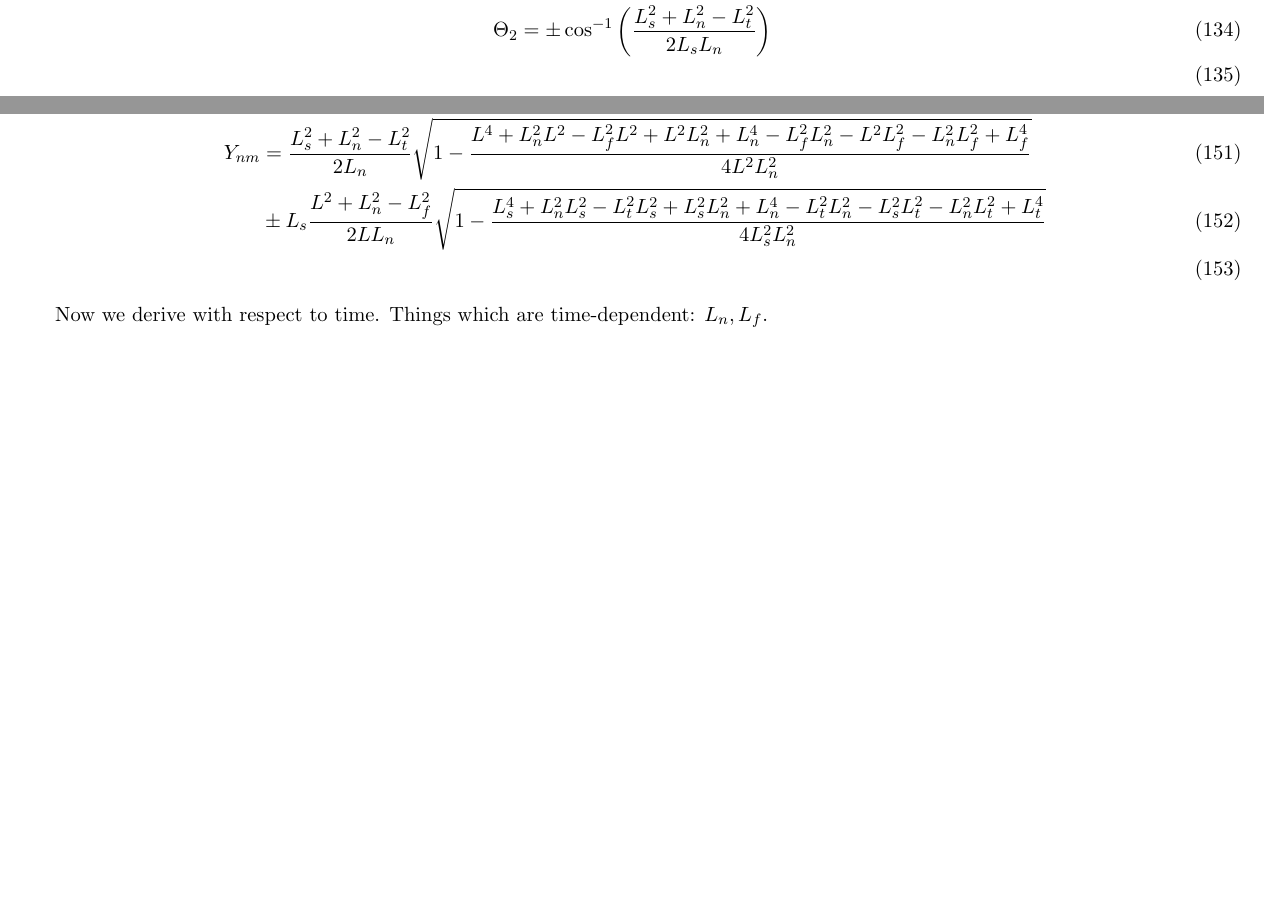
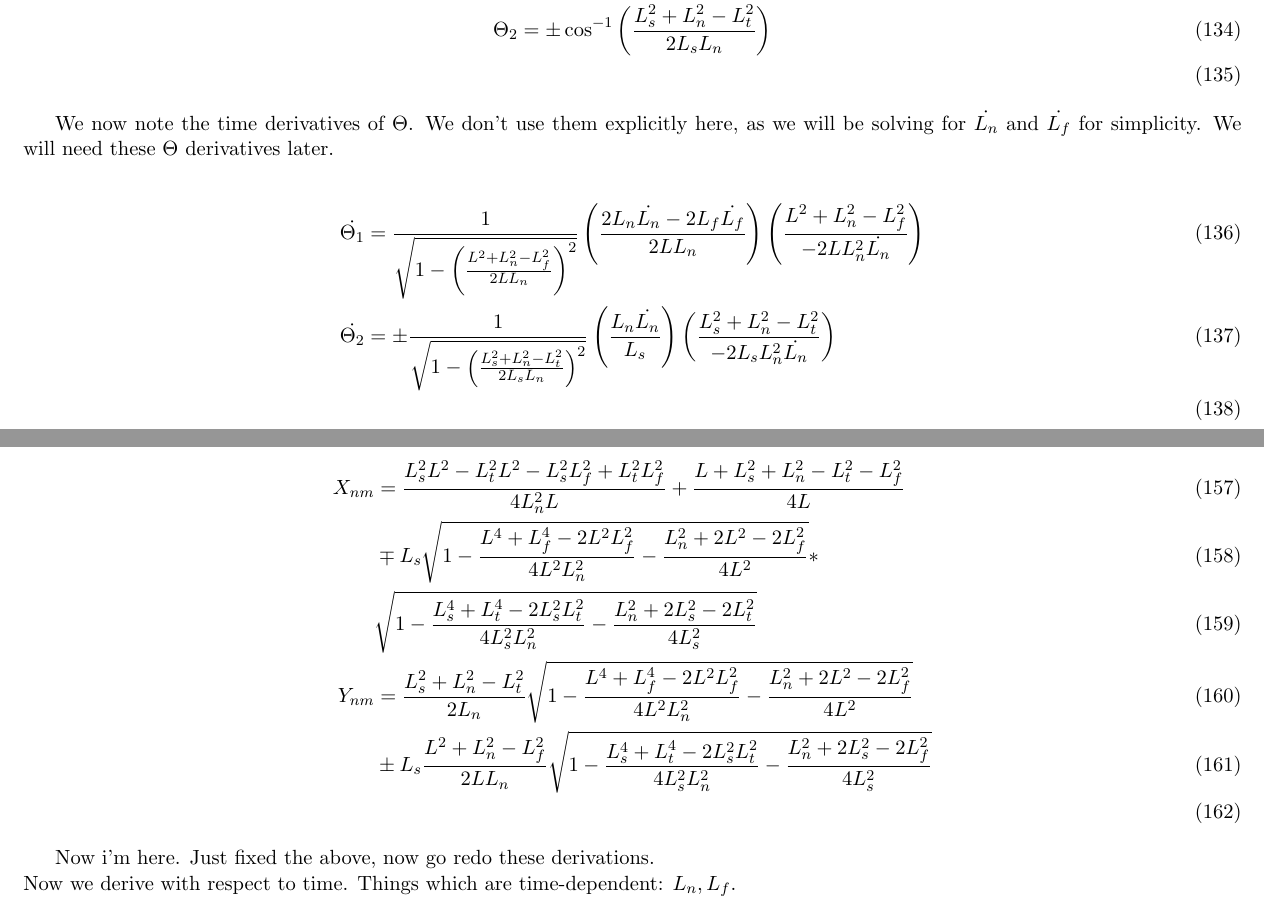
Before and after one commit to elliotc12/dynein_walk, a LaTeX document (latex/derivation.tex): two parts of pages 20 and 22 of 41 before the commit and two parts of pages 20 and 23 of 42 after it, joined at a grey line, cut so that both start at the same text, the shorter picture padded with empty space. Compiled offline with pdfLaTeX.

Commit message:
Add changes to cartesian coordinate definitions.

```diff
--- a/latex/derivation.tex
+++ b/latex/derivation.tex
@@ -670,6 +670,13 @@ By the law of cosines, we see that:
   \Theta_{2} &= \pm\cos^{-1}\bigg(\frac{L_{s}^2+L_{n}^2-L_{t}^2}{2L_{s}L_{n}}\bigg) \\
 \end{align}
 
+We now note the time derivatives of $\Theta$. We don't use them explicitly here, as we will be solving for $\dot{L_n}$ and $\dot{L_f}$ for simplicity. We will need these $\Theta$ derivatives later.
+
+\begin{align}
+  \dot{\Theta_{1}} &= \frac{1}{\sqrt{1-\left(\frac{L^2+L_{n}^2-L_{f}^2}{2LL_{n}}\right)^2}}\left(\frac{2L_n\dot{L_n} - 2L_f\dot{L_f}}{2LL_n}\right)\left(\frac{L^2+L_n^2-L_f^2}{-2LL_n^2\dot{L_n}}\right)\\
+  \dot{\Theta_{2}} &= \pm \frac{1}{\sqrt{1-\left(\frac{L_{s}^2+L_{n}^2-L_{t}^2}{2L_{s}L_{n}}\right)^2}}\left(\frac{L_n\dot{L_n}}{L_s}\right)\left(\frac{L_s^2+L_{n}^2-L_t^2}{-2L_sL_n^2\dot{L_n}}\right)\\
+\end{align}
+
 \subsection{Solving for $X_{nm}$ and $Y_{nm}$}
 
 \begin{align}
@@ -698,15 +705,27 @@ We simplify further...
 \end{align}
 
 \begin{align}
-  X_{nm} &= \frac{1}{4LL_s}\Big(L^2+L_{n}^2-L_{f}^2\Big)\Big(L_{s}^2+L_{n}^2-L_{t}^2\Big)\big(L_n \big)^{-2} \mp L_s\sqrt{1-\bigg(\frac{L^2+L_{n}^2-L_{f}^2}{2LL_{n}}\bigg)^2}\sqrt{1-\bigg(\frac{L_{s}^2+L_{n}^2-L_{t}^2}{2L_{s}L_{n}}\bigg)^2}\\
+  X_{nm} &= \frac{1}{4LL_n^2}\Big(L^2+L_{n}^2-L_{f}^2\Big)\Big(L_{s}^2+L_{n}^2-L_{t}^2\Big) \mp L_s\sqrt{1-\bigg(\frac{L^2+L_{n}^2-L_{f}^2}{2LL_{n}}\bigg)^2}\sqrt{1-\bigg(\frac{L_{s}^2+L_{n}^2-L_{t}^2}{2L_{s}L_{n}}\bigg)^2}\\
   Y_{nm} &= \frac{L_{s}^2+L_{n}^2-L_{t}^2}{2L_{n}}\sqrt{1-\bigg(\frac{L^2+L_{n}^2-L_{f}^2}{2LL_{n}}\bigg)^2} \pm L_s\frac{L^2+L_{n}^2-L_{f}^2}{2LL_{n}}\sqrt{1-\bigg(\frac{L_{s}^2+L_{n}^2-L_{t}^2}{2L_{s}L_{n}}\bigg)^2} \Bigg)\\
 \end{align}
 
 \begin{align}
-  X_{nm} &= \frac{L_s^2L^2 + L_n^2L^2 - L_t^2L^2 + L_s^2L_{n}^2 + L_n^2L_{n}^2 - L_t^2L_{n}^2 - L_s^2L_{f}^2 - L_n^2L_{f}^2 + L_t^2L_{f}^2}{4L_n^2LL_s}\\
-  &\mp L_s\sqrt{1-\frac{L^4 + L_n^2L^2 - L_f^2L^2 + L^2L_{n}^2 + L_{n}^4 - L_f^2L_{n}^2 - L^2L_{f}^2 + L_n^2L_{f}^2 + L_{f}^4}{2LL_{n}}}*\\
-  &\sqrt{1-\frac{L_{s}^4 + L_n^2L_{s}^2 - L_t^2L_{s}^2 + L_s^2L_{n}^2 + L_{n}^4 - L_t^2L_{n}^2 - L_s^2L_{t}^2 - L_n^2L_{t}^2 + L_{t}^4}{2L_{s}L_{n}}}\\
-  Y_{nm} &= \frac{L_{s}^2+L_{n}^2-L_{t}^2}{2L_{n}} \sqrt{1-\frac{L^4 + L_n^2L^2 - L_f^2L^2 + L^2L_{n}^2 + L_{n}^4 - L_f^2L_{n}^2 - L^2L_{f}^2 - L_n^2L_{f}^2 + L_{f}^4}{4L^2L^2_{n}}}\\ &\pm L_s\frac{L^2+L_{n}^2-L_{f}^2}{2LL_{n}}\sqrt{1 - \frac{L_{s}^4 + L_n^2L_{s}^2 - L_t^2L_{s}^2 + L_s^2L_{n}^2 + L_{n}^4 - L_t^2L_{n}^2 - L_s^2L_{t}^2 - L_n^2L_{t}^2 + L_{t}^4}{4L^2_{s}L^2_{n}}}\\
+  X_{nm} &= \frac{L_s^2L^2 + L_n^2L^2 - L_t^2L^2 + L_s^2L_{n}^2 + L_n^2L_{n}^2 - L_t^2L_{n}^2 - L_s^2L_{f}^2 - L_n^2L_{f}^2 + L_t^2L_{f}^2}{4L_n^2L}\\
+  &\mp L_s\sqrt{1-\frac{L^4 + L_n^4 + L_f^4 + 2L^2L_n^2 - 2L^2L_f^2 - 2L_n^2L_f^2}{4L^2L_{n}^2}}*\\
+  &\sqrt{1-\frac{L_s^4 + L_n^4 + L_t^4 + 2L_s^2L_n^2 - 2L_s^2L_t^2 - 2L_n^2L_t^2}{4L_{s}^2L_{n}^2}}\\
+  Y_{nm} &= \frac{L_{s}^2+L_{n}^2-L_{t}^2}{2L_{n}} \sqrt{1-\frac{L^4 + L_n^4 + L_f^4 + 2L^2L_n^2 - 2L^2L_f^2 - 2L_n^2L_f^2}{4L^2L^2_{n}}}\\
+  &\pm L_s\frac{L^2+L_{n}^2-L_{f}^2}{2LL_{n}}\sqrt{1 - \frac{L_s^4 + L_n^4 + L_t^4 + 2L_s^2L_n^2 - 2L_s^2L_t^2 - 2L_n^2L_f^2}{4L^2_{s}L^2_{n}}}\\
 \end{align}
 
+\begin{align}
+  X_{nm} &= \frac{L_s^2L^2 - L_t^2L^2 - L_s^2L_{f}^2 + L_t^2L_{f}^2}{4L_n^2L} + \frac{L + L_s^2 + L_n^2 - L_t^2 - L_{f}^2}{4L}\\
+  &\mp L_s\sqrt{1-\frac{L^4 + L_f^4 - 2L^2L_f^2}{4L^2L_{n}^2} - \frac{L_n^2 + 2L^2 - 2L_f^2}{4L^2}}*\\
+  &\sqrt{1-\frac{L_s^4 + L_t^4 - 2L_s^2L_t^2}{4L_{s}^2L_{n}^2} - \frac{L_n^2 + 2L_s^2 - 2L_t^2}{4L_s^2}}\\
+  Y_{nm} &= \frac{L_{s}^2+L_{n}^2-L_{t}^2}{2L_{n}}\sqrt{1-\frac{L^4 + L_f^4 - 2L^2L_f^2}{4L^2L^2_{n}} - \frac{L_n^2 + 2L^2 - 2L_f^2}{4L^2}}\\
+  &\pm L_s\frac{L^2+L_{n}^2-L_{f}^2}{2LL_{n}}\sqrt{1 - \frac{L_s^4 + L_t^4 - 2L_s^2L_t^2}{4L_s^2L_n^2} - \frac{L_n^2 + 2L_s^2 - 2L_f^2}{4L_s^2}}\\
+\end{align}
+
+
+Now i'm here. Just fixed the above, now go redo these derivations.\\
 Now we derive with respect to time. Things which are time-dependent: $L_n, L_f$.
+\subsection{New derivation}
```
Also changed, not shown: latex/derivation.tex (4 more changed lines), 4 other files.
